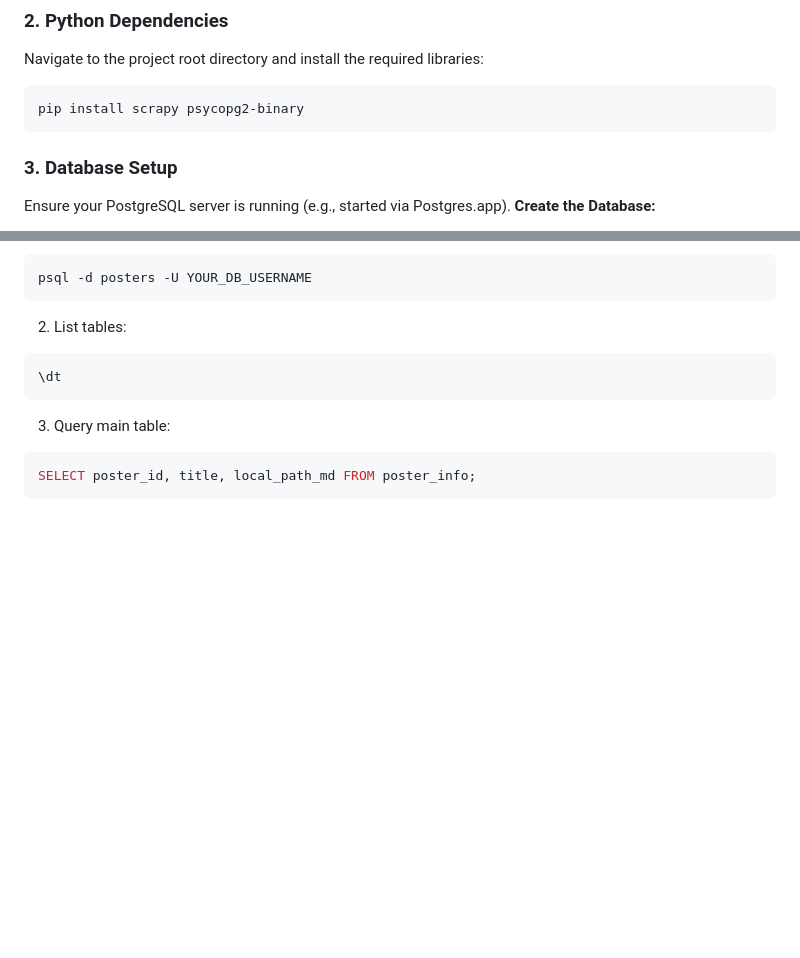
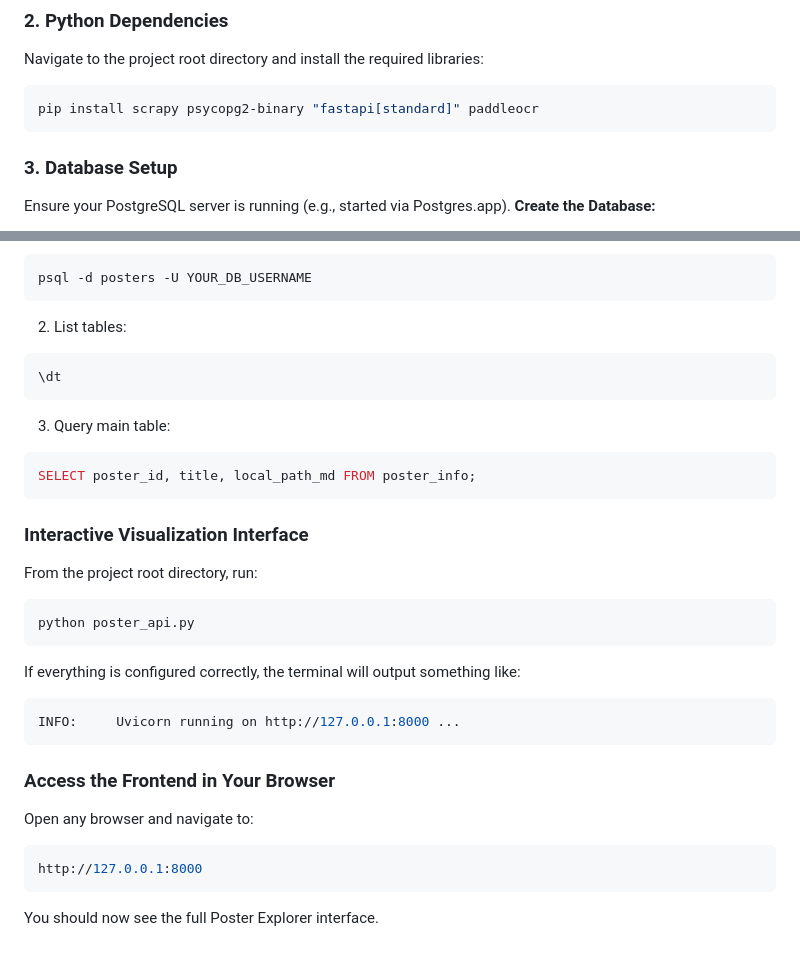
Before and after one commit to passerby-bye/data_acqui, a Markdown page: README.md, 2 parts joined by grey strips. GitHub-like rendering; blank space fills up the shorter version.

Commit message:
Added Interactive Visualization Interface

`````diff
--- a/README.md
+++ b/README.md
@@ -42,7 +42,7 @@ The project follows a three-stage ETL (Extract, Transform, Load) process:
 Navigate to the project root directory and install the required libraries:
 
 ```bash
-pip install scrapy psycopg2-binary
+pip install scrapy psycopg2-binary "fastapi[standard]" paddleocr
 ````
 
 ### 3. Database Setup
@@ -161,3 +161,25 @@ psql -d posters -U YOUR_DB_USERNAME
 ```sql
 SELECT poster_id, title, local_path_md FROM poster_info;
 ```
+
+### Interactive Visualization Interface
+
+From the project root directory, run:
+
+```bash
+python poster_api.py
+```
+
+If everything is configured correctly, the terminal will output something like:
+
+```bash
+INFO:     Uvicorn running on http://127.0.0.1:8000 ...
+```
+
+### Access the Frontend in Your Browser
+Open any browser and navigate to:
+```bash
+http://127.0.0.1:8000
+```
+
+You should now see the full Poster Explorer interface.
`````
